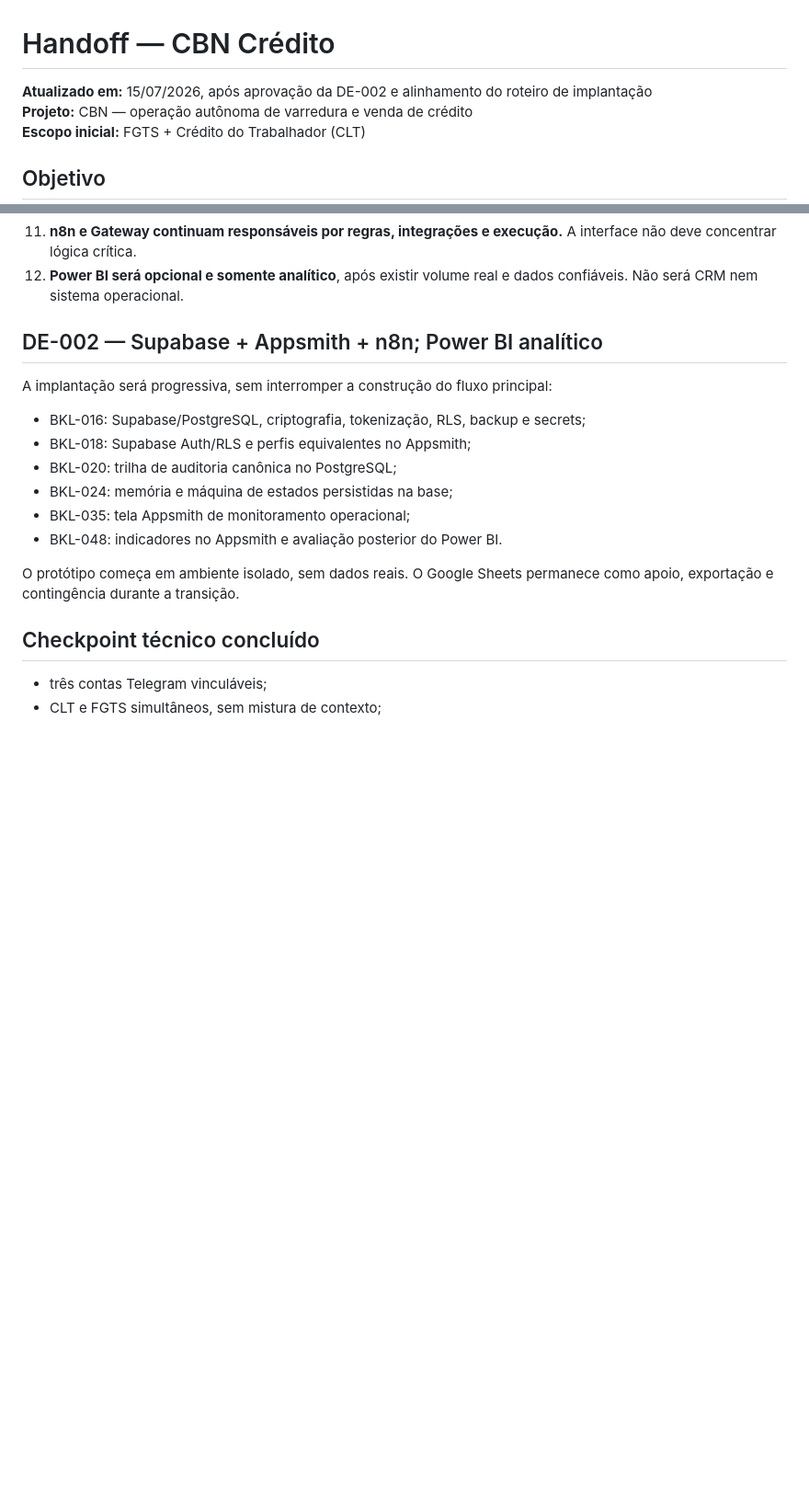
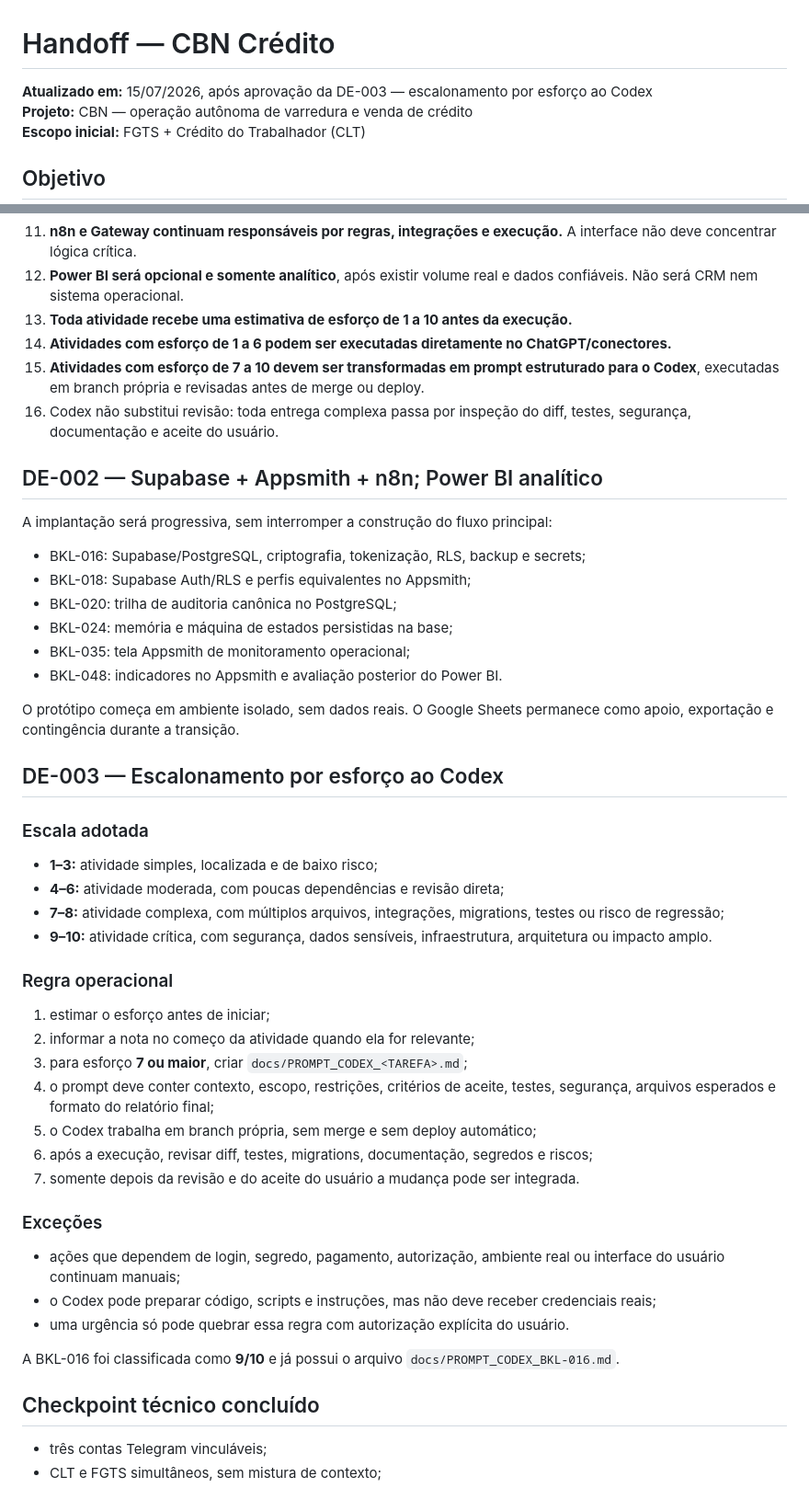
Before and after one commit to Sholdam/cbn, a Markdown page: docs/HANDOFF.md, 2 parts joined by grey strips. Shown at 92% size. GitHub-like rendering; blank space fills up the shorter version.

Commit message:
docs: registrar regra de escalonamento de tarefas ao Codex

```diff
--- a/docs/HANDOFF.md
+++ b/docs/HANDOFF.md
@@ -1,6 +1,6 @@
 # Handoff — CBN Crédito
 
-**Atualizado em:** 15/07/2026, após aprovação da DE-002 e alinhamento do roteiro de implantação
+**Atualizado em:** 15/07/2026, após aprovação da DE-003 — escalonamento por esforço ao Codex
 **Projeto:** CBN — operação autônoma de varredura e venda de crédito
 **Escopo inicial:** FGTS + Crédito do Trabalhador (CLT)
 
@@ -22,6 +22,10 @@ Construir uma operação autônoma com captação pela Meta, atendimento no What
 10. **Appsmith será o sistema interno da equipe**, usado para clientes, consultas, ofertas, propostas, pendências, filas e monitoramento.
 11. **n8n e Gateway continuam responsáveis por regras, integrações e execução.** A interface não deve concentrar lógica crítica.
 12. **Power BI será opcional e somente analítico**, após existir volume real e dados confiáveis. Não será CRM nem sistema operacional.
+13. **Toda atividade recebe uma estimativa de esforço de 1 a 10 antes da execução.**
+14. **Atividades com esforço de 1 a 6 podem ser executadas diretamente no ChatGPT/conectores.**
+15. **Atividades com esforço de 7 a 10 devem ser transformadas em prompt estruturado para o Codex**, executadas em branch própria e revisadas antes de merge ou deploy.
+16. Codex não substitui revisão: toda entrega complexa passa por inspeção do diff, testes, segurança, documentação e aceite do usuário.
 
 ## DE-002 — Supabase + Appsmith + n8n; Power BI analítico
 
@@ -35,6 +39,33 @@ A implantação será progressiva, sem interromper a construção do fluxo princ
 - BKL-048: indicadores no Appsmith e avaliação posterior do Power BI.
 
 O protótipo começa em ambiente isolado, sem dados reais. O Google Sheets permanece como apoio, exportação e contingência durante a transição.
+
+## DE-003 — Escalonamento por esforço ao Codex
+
+### Escala adotada
+
+- **1–3:** atividade simples, localizada e de baixo risco;
+- **4–6:** atividade moderada, com poucas dependências e revisão direta;
+- **7–8:** atividade complexa, com múltiplos arquivos, integrações, migrations, testes ou risco de regressão;
+- **9–10:** atividade crítica, com segurança, dados sensíveis, infraestrutura, arquitetura ou impacto amplo.
+
+### Regra operacional
+
+1. estimar o esforço antes de iniciar;
+2. informar a nota no começo da atividade quando ela for relevante;
+3. para esforço **7 ou maior**, criar `docs/PROMPT_CODEX_<TAREFA>.md`;
+4. o prompt deve conter contexto, escopo, restrições, critérios de aceite, testes, segurança, arquivos esperados e formato do relatório final;
+5. o Codex trabalha em branch própria, sem merge e sem deploy automático;
+6. após a execução, revisar diff, testes, migrations, documentação, segredos e riscos;
+7. somente depois da revisão e do aceite do usuário a mudança pode ser integrada.
+
+### Exceções
+
+- ações que dependem de login, segredo, pagamento, autorização, ambiente real ou interface do usuário continuam manuais;
+- o Codex pode preparar código, scripts e instruções, mas não deve receber credenciais reais;
+- uma urgência só pode quebrar essa regra com autorização explícita do usuário.
+
+A BKL-016 foi classificada como **9/10** e já possui o arquivo `docs/PROMPT_CODEX_BKL-016.md`.
 
 ## Checkpoint técnico concluído
 
```
Also changed, not shown: other parts of docs/HANDOFF.md (+22 -15 lines).
